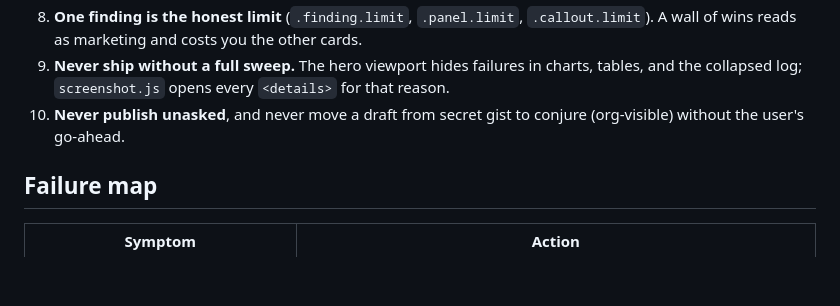
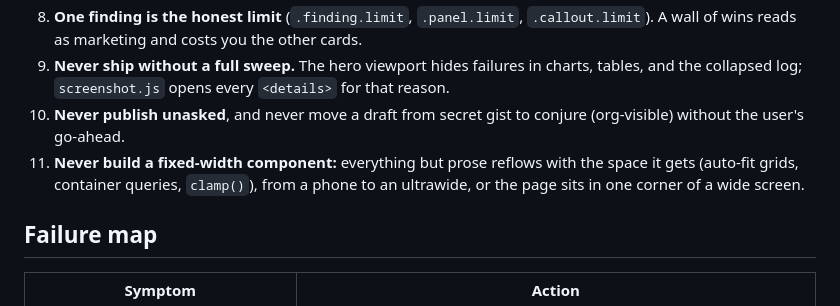
Before and after one commit to ain3sh/.agents, a Markdown page: skills/design-doc/SKILL.md, the part around the change. GitHub-like rendering; blank space fills up the shorter version.

Commit message:
fix(design-doc): require components that reflow with their container
A page built on this visual system shipped pinned to a 1040px column, so
a 3440px display showed it in the left third and nothing else. The skill
had no rule about layout width; this adds one sentence to Rules.

Co-authored-by: factory-droid[bot] <138933559+factory-droid[bot]@users.noreply.github.com>

```diff
--- a/skills/design-doc/SKILL.md
+++ b/skills/design-doc/SKILL.md
@@ -47,6 +47,7 @@ Before styling, look for repo canon: `rg --files -g 'DESIGN.md' -g '*brand*'`. I
 8. **One finding is the honest limit** (`.finding.limit`, `.panel.limit`, `.callout.limit`). A wall of wins reads as marketing and costs you the other cards.
 9. **Never ship without a full sweep.** The hero viewport hides failures in charts, tables, and the collapsed log; `screenshot.js` opens every `<details>` for that reason.
 10. **Never publish unasked**, and never move a draft from secret gist to conjure (org-visible) without the user's go-ahead.
+11. **Never build a fixed-width component:** everything but prose reflows with the space it gets (auto-fit grids, container queries, `clamp()`), from a phone to an ultrawide, or the page sits in one corner of a wide screen.
 
 ## Failure map
 
```
